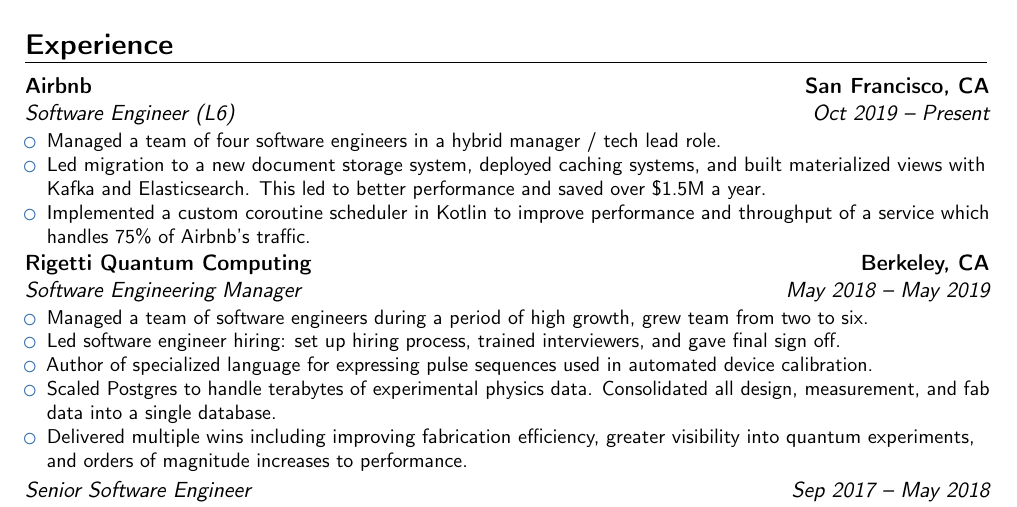
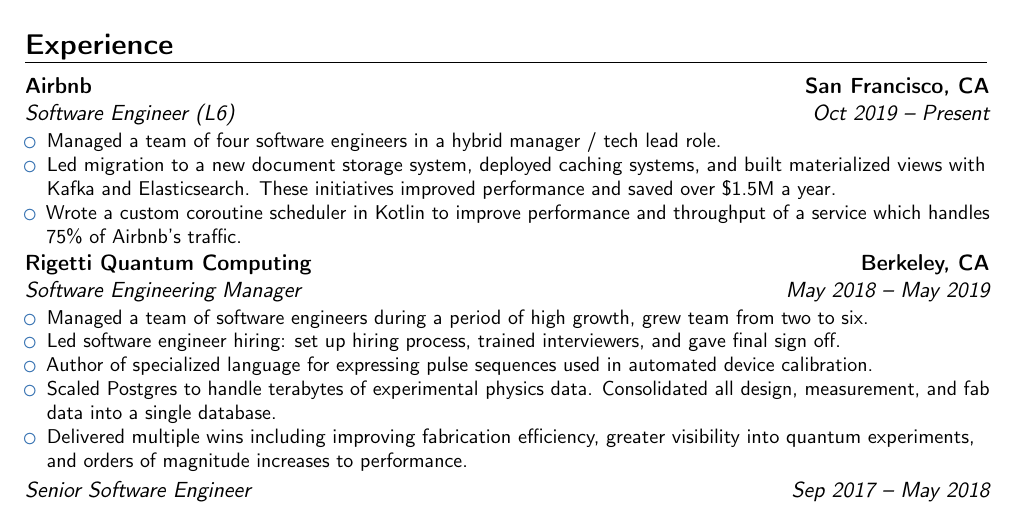
Before and after one commit to stevenheidel/resume, a LaTeX CV (resume.tex): part of the page, cut so that both start at the same text. Compiled offline with pdfLaTeX.

Commit message:
Less awkward wording

```diff
--- a/resume.tex
+++ b/resume.tex
@@ -37,8 +37,8 @@
 \cventry{Oct 2019 -- Present}{Software Engineer (L6)}{Airbnb}{San Francisco, CA}{}{
 \begin{itemize}
 \item Managed a team of four software engineers in a hybrid manager / tech lead role.
-\item Led migration to a new document storage system, deployed caching systems, and built materialized views with Kafka and Elasticsearch. This led to better performance and saved over \$1.5M a year.
-\item Implemented a custom coroutine scheduler in Kotlin to improve performance and throughput of a service which handles 75\% of Airbnb's traffic.
+\item Led migration to a new document storage system, deployed caching systems, and built materialized views with Kafka and Elasticsearch. These initiatives improved performance and saved over \$1.5M a year.
+\item Wrote a custom coroutine scheduler in Kotlin to improve performance and throughput of a service which handles 75\% of Airbnb's traffic.
 \end{itemize}
 }
 
```
